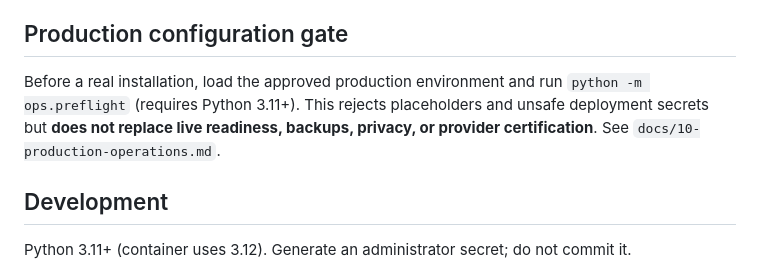
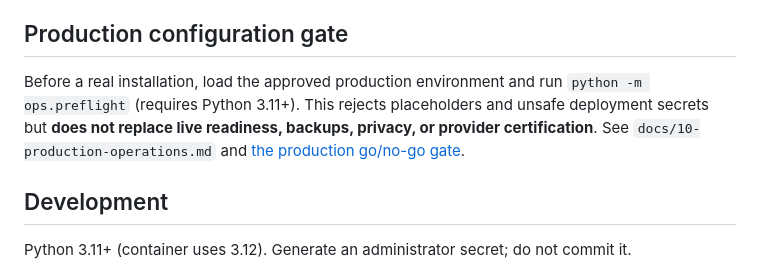
Before and after one commit to em3rc0dTh/Rally, a Markdown page: README.md, the part around the change. Drawn GitHub-style.

Commit message:
docs: add auditable go-live gate and real-environment acceptance criteria

```diff
--- a/README.md
+++ b/README.md
@@ -22,7 +22,7 @@ Rally links work-order intent to equipment custody, immutable-by-API observation
 
 ## Production configuration gate
 
-Before a real installation, load the approved production environment and run `python -m ops.preflight` (requires Python 3.11+). This rejects placeholders and unsafe deployment secrets but **does not replace live readiness, backups, privacy, or provider certification**. See `docs/10-production-operations.md`.
+Before a real installation, load the approved production environment and run `python -m ops.preflight` (requires Python 3.11+). This rejects placeholders and unsafe deployment secrets but **does not replace live readiness, backups, privacy, or provider certification**. See `docs/10-production-operations.md` and [the production go/no-go gate](docs/13-production-readiness.md).
 
 ## Development
 
```
Also changed, not shown: docs/13-production-readiness.md (added, +77 -0 lines).
